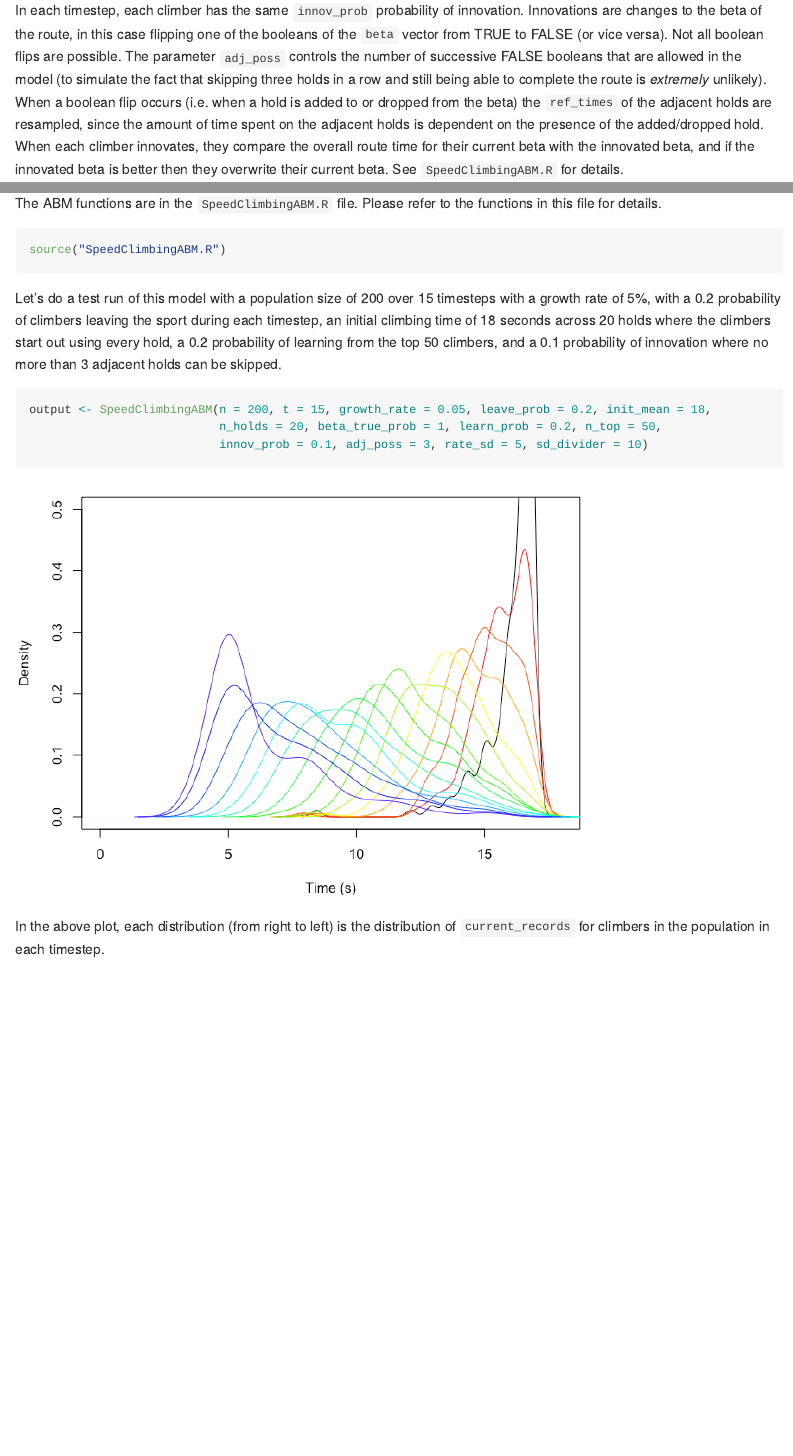
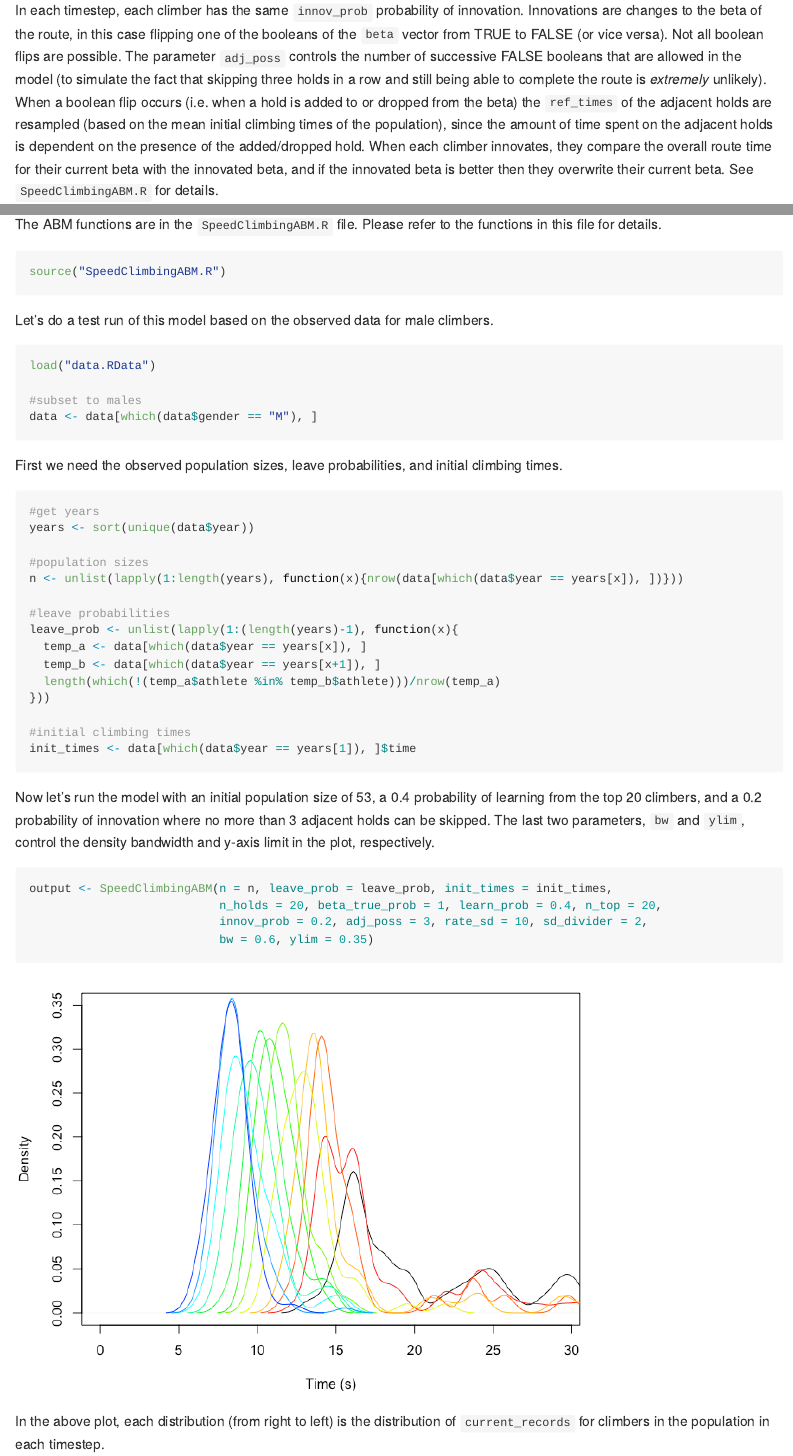
Before and after one commit to masonyoungblood/SpeedClimbingABM, an R Markdown document (README.Rmd): the page in a window 1100 px wide, from 5260 px down, and a second part further down, joined at a grey line. The pictures show the output file README.md that the author committed with the source, drawn offline in the style of GitHub; long lines of code are wrapped.

Commit message:
Updated ABM based on observed data
Updated the ABM so that the population sizes, leave probabilities, and initial climbing times are based on the real data.

````diff
--- a/README.Rmd
+++ b/README.Rmd
@@ -175,7 +175,7 @@ beta
 ref_times
 ```
 
-In each timestep, each climber has the same `innov_prob` probability of innovation. Innovations are changes to the beta of the route, in this case flipping one of the booleans of the `beta` vector from TRUE to FALSE (or vice versa). Not all boolean flips are possible. The parameter `adj_poss` controls the number of successive FALSE booleans that are allowed in the model (to simulate the fact that skipping three holds in a row and still being able to complete the route is *extremely* unlikely). When a boolean flip occurs (i.e. when a hold is added to or dropped from the beta) the `ref_times` of the adjacent holds are resampled, since the amount of time spent on the adjacent holds is dependent on the presence of the added/dropped hold. When each climber innovates, they compare the overall route time for their current beta with the innovated beta, and if the innovated beta is better then they overwrite their current beta. See `SpeedClimbingABM.R` for details.
+In each timestep, each climber has the same `innov_prob` probability of innovation. Innovations are changes to the beta of the route, in this case flipping one of the booleans of the `beta` vector from TRUE to FALSE (or vice versa). Not all boolean flips are possible. The parameter `adj_poss` controls the number of successive FALSE booleans that are allowed in the model (to simulate the fact that skipping three holds in a row and still being able to complete the route is *extremely* unlikely). When a boolean flip occurs (i.e. when a hold is added to or dropped from the beta) the `ref_times` of the adjacent holds are resampled (based on the mean initial climbing times of the population), since the amount of time spent on the adjacent holds is dependent on the presence of the added/dropped hold. When each climber innovates, they compare the overall route time for their current beta with the innovated beta, and if the innovated beta is better then they overwrite their current beta. See `SpeedClimbingABM.R` for details.
 
 ## Social Learning
 
@@ -193,12 +193,42 @@ The ABM functions are in the `SpeedClimbingABM.R` file. Please refer to the func
 source("SpeedClimbingABM.R")
 ```
 
-Let's do a test run of this model with a population size of 200 over 15 timesteps with a growth rate of 5%, with a 0.2 probability of climbers leaving the sport during each timestep, an initial climbing time of 18 seconds across 20 holds where the climbers start out using every hold, a 0.2 probability of learning from the top 50 climbers, and a 0.1 probability of innovation where no more than 3 adjacent holds can be skipped.
+Let's do a test run of this model based on the observed data for male climbers.
 
 ```{r}
-output <- SpeedClimbingABM(n = 200, t = 15, growth_rate = 0.05, leave_prob = 0.2, init_mean = 18,
-                           n_holds = 20, beta_true_prob = 1, learn_prob = 0.2, n_top = 50,
-                           innov_prob = 0.1, adj_poss = 3, rate_sd = 5, sd_divider = 10)
+load("data.RData")
+
+#subset to males
+data <- data[which(data$gender == "M"), ]
+```
+
+First we need the observed population sizes, leave probabilities, and initial climbing times.
+
+```{r}
+#get years
+years <- sort(unique(data$year))
+
+#population sizes
+n <- unlist(lapply(1:length(years), function(x){nrow(data[which(data$year == years[x]), ])}))
+
+#leave probabilities
+leave_prob <- unlist(lapply(1:(length(years)-1), function(x){
+  temp_a <- data[which(data$year == years[x]), ]
+  temp_b <- data[which(data$year == years[x+1]), ]
+  length(which(!(temp_a$athlete %in% temp_b$athlete)))/nrow(temp_a)
+}))
+
+#initial climbing times
+init_times <- data[which(data$year == years[1]), ]$time
+```
+
+Now let's run the model with an initial population size of `r n[1]`, a 0.4 probability of learning from the top 20 climbers, and a 0.2 probability of innovation where no more than 3 adjacent holds can be skipped. The last two parameters, `bw` and `ylim`, control the density bandwidth and y-axis limit in the plot, respectively.
+
+```{r}
+output <- SpeedClimbingABM(n = n, leave_prob = leave_prob, init_times = init_times,
+                           n_holds = 20, beta_true_prob = 1, learn_prob = 0.4, n_top = 20,
+                           innov_prob = 0.2, adj_poss = 3, rate_sd = 10, sd_divider = 2,
+                           bw = 0.6, ylim = 0.35)
 ```
 
 In the above plot, each distribution (from right to left) is the distribution of `current_records` for climbers in the population in each timestep.
--- a/SpeedClimbingABM.R
+++ b/SpeedClimbingABM.R
@@ -36,7 +36,10 @@ athletic_improvement <- function(dist_range, dist_var, dist, rate){
 }
 
 #function for the model
-SpeedClimbingABM <- function(n, t, growth_rate, leave_prob, init_mean, n_holds, beta_true_prob, learn_prob, n_top, innov_prob, adj_poss, rate_sd, sd_divider){
+SpeedClimbingABM <- function(n, leave_prob, init_times, n_holds, beta_true_prob, learn_prob, n_top, innov_prob, adj_poss, rate_sd, sd_divider, bw = 1, ylim = 0.3){
+  #set t parameter
+  t <- length(n)
+
   #colors for plotting after each timepoint
   colors <- rainbow(t*1.25) #times 1.2 so it doesn't loop back around
 
@@ -55,22 +58,22 @@ SpeedClimbingABM <- function(n, t, growth_rate, leave_prob, init_mean, n_holds,
   dist <- dbeta(dist_range, beta_params$alpha, beta_params$beta) #set dist
   dist <- (length(dist_range)*dist)/sum(dist) #normalize dist
 
-  #initialize ref times for everyone
-  ref_times <- truncnorm::rtruncnorm(n_holds, a = 0, mean = init_mean/n_holds, sd = (init_mean/n_holds)/sd_divider)
+  #initialize ref times from observed times
+  ref_times <- lapply(1:length(init_times), function(x){truncnorm::rtruncnorm(n_holds, a = 0, mean = (init_times[x])/n_holds, sd = ((init_times[x])/n_holds)/sd_divider)})
 
   #initialize data table of agents
-  climbers <- data.table::data.table(age = rep(1, n),
-                                     beta = lapply(1:n, function(x){beta}),
-                                     ref_times = lapply(1:n, function(x){ref_times}),
-                                     dists = lapply(1:n, function(x){dist}),
-                                     rate = truncnorm::rtruncnorm(n, a = rate_range[1], b = rate_range[2], mean = rate_range[2], sd = rate_sd),
-                                     current_record = rep(NA, n))
+  climbers <- data.table::data.table(age = rep(1, n[1]),
+                                     beta = lapply(1:(n[1]), function(x){beta}),
+                                     ref_times = ref_times,
+                                     dists = lapply(1:(n[1]), function(x){dist}),
+                                     rate = truncnorm::rtruncnorm(n[1], a = rate_range[1], b = rate_range[2], mean = rate_range[2], sd = rate_sd),
+                                     current_record = rep(NA, n[1]))
 
   #store initial records before iterating over time
   climbers$current_record <- sapply(1:nrow(climbers), function(x){sum((climbers$ref_times[[x]]*sample(dist_range, n_holds, prob = climbers$dists[[x]], replace = TRUE))[climbers$beta[[x]]])})
 
   #iterate over time
-  for(i in 1:t){
+  for(i in 1:(t-1)){
     #get top n climbers for each climber to compare themselves with
     top_climbers <- order(climbers$current_record)[1:n_top]
 
@@ -145,8 +148,8 @@ SpeedClimbingABM <- function(n, t, growth_rate, leave_prob, init_mean, n_holds,
         beta_b[beta_to_flip] <- !beta_b[beta_to_flip]
 
         #resample adjacent ref_times
-        ref_times_b[ok_holds[which(ok_holds == beta_to_flip)-1]] <- truncnorm::rtruncnorm(1, a = 0, mean = init_mean/n_holds, sd = (init_mean/n_holds)/sd_divider)
-        ref_times_b[ok_holds[which(ok_holds == beta_to_flip)+1]] <- truncnorm::rtruncnorm(1, a = 0, mean = init_mean/n_holds, sd = (init_mean/n_holds)/sd_divider)
+        ref_times_b[ok_holds[which(ok_holds == beta_to_flip)-1]] <- truncnorm::rtruncnorm(1, a = 0, mean = mean(init_times)/n_holds, sd = (mean(init_times)/n_holds)/sd_divider)
+        ref_times_b[ok_holds[which(ok_holds == beta_to_flip)+1]] <- truncnorm::rtruncnorm(1, a = 0, mean = mean(init_times)/n_holds, sd = (mean(init_times)/n_holds)/sd_divider)
 
         #decide which is better
         sum_a <- sum(ref_times_a[beta_a])
@@ -168,21 +171,18 @@ SpeedClimbingABM <- function(n, t, growth_rate, leave_prob, init_mean, n_holds,
 
     if(i == 1){
       par(mar = c(4, 4, 1, 1))
-      plot(density(climbers$current_record), xlab = "Time (s)", main = "", xlim = c(0, init_mean), ylim = c(0, 0.5))
+      plot(density(climbers$current_record, bw = bw), xlab = "Time (s)", main = "", xlim = c(0, mean(init_times)), ylim = c(0, ylim))
     }
-    if(i > 1){lines(density(climbers$current_record)$x, density(climbers$current_record)$y, type = "l", col = colors[i-1])}
-
-    #save current pop size
-    current_n <- nrow(climbers)
+    if(i > 1){lines(density(climbers$current_record, bw = bw)$x, density(climbers$current_record, bw = bw)$y, type = "l", col = colors[i-1])}
 
     #age up each climber
     climbers$age <- climbers$age+1
 
     #simulate climbers leaving the sport, where probability of leaving the sport is based function of age and slowness of current record
-    climbers <- climbers[-sample(1:nrow(climbers), nrow(climbers)*leave_prob, prob = (climbers$current_record/min(climbers$current_record))*climbers$age), ]
+    climbers <- climbers[-sample(1:nrow(climbers), nrow(climbers)*(leave_prob[i]), prob = (climbers$current_record/min(climbers$current_record))*climbers$age), ]
 
-    #get number of climbers to add, based on the pre-leaving population size, growth rate, and number of climbers who left
-    add_n <- current_n+(current_n*growth_rate)-nrow(climbers)
+    #get number of climbers to add
+    add_n <- n[i+1]-nrow(climbers)
 
     #get indices of climbers whose beta and ref times will be randomly sampled for new climbers
     add_inds <- sample(1:nrow(climbers), add_n, replace = TRUE)
@@ -202,7 +202,7 @@ SpeedClimbingABM <- function(n, t, growth_rate, leave_prob, init_mean, n_holds,
     climbers <- data.table::rbindlist(list(climbers, new_climbers))
 
     #remove objects
-    rm(list = c("top_climbers", "current_n", "add_n", "add_inds", "new_climbers"))
+    rm(list = c("top_climbers", "add_n", "add_inds", "new_climbers"))
   }
 
   return(climbers)
````
Also changed, not shown: README.md, README_files/figure-gfm/unnamed-chunk-10-1.png, README_files/figure-gfm/unnamed-chunk-12-1.png (added), README_files/figure-gfm/unnamed-chunk-4-1.png, README_files/figure-gfm/unnamed-chunk-5-1.png, README_files/figure-gfm/unnamed-chunk-6-1.png, data.RData (added), README.Rmd (12 more changed lines), 1 other file.
